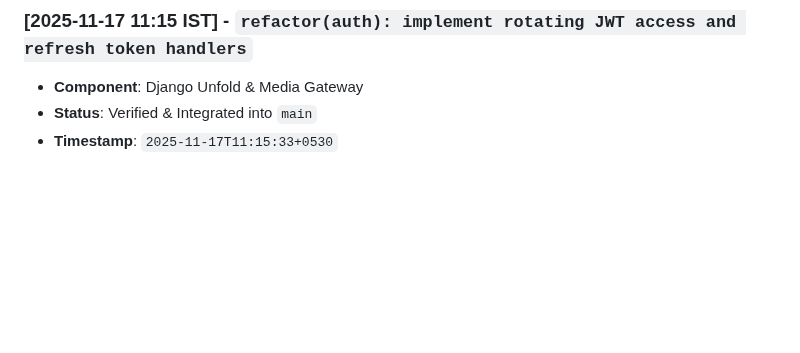
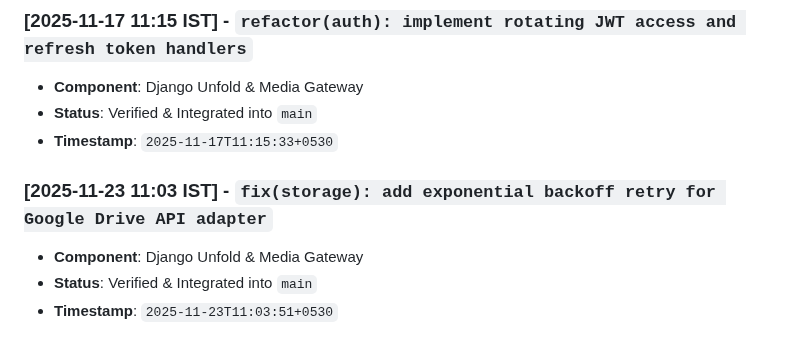
Before and after one commit to abdullah00ashraf/portfolio-backend, a Markdown page: docs/BACKEND_ARCHITECTURE_LOG.md, the part around the change. GitHub-like rendering; blank space fills up the shorter version.

Commit message:
fix(storage): add exponential backoff retry for Google Drive API adapter

```diff
--- a/docs/BACKEND_ARCHITECTURE_LOG.md
+++ b/docs/BACKEND_ARCHITECTURE_LOG.md
@@ -203,3 +203,8 @@ This document tracks verified architectural iterations, feature additions, and p
 - **Component**: Django Unfold & Media Gateway
 - **Status**: Verified & Integrated into `main`
 - **Timestamp**: `2025-11-17T11:15:33+0530`
+
+### [2025-11-23 11:03 IST] - `fix(storage): add exponential backoff retry for Google Drive API adapter`
+- **Component**: Django Unfold & Media Gateway
+- **Status**: Verified & Integrated into `main`
+- **Timestamp**: `2025-11-23T11:03:51+0530`
```
